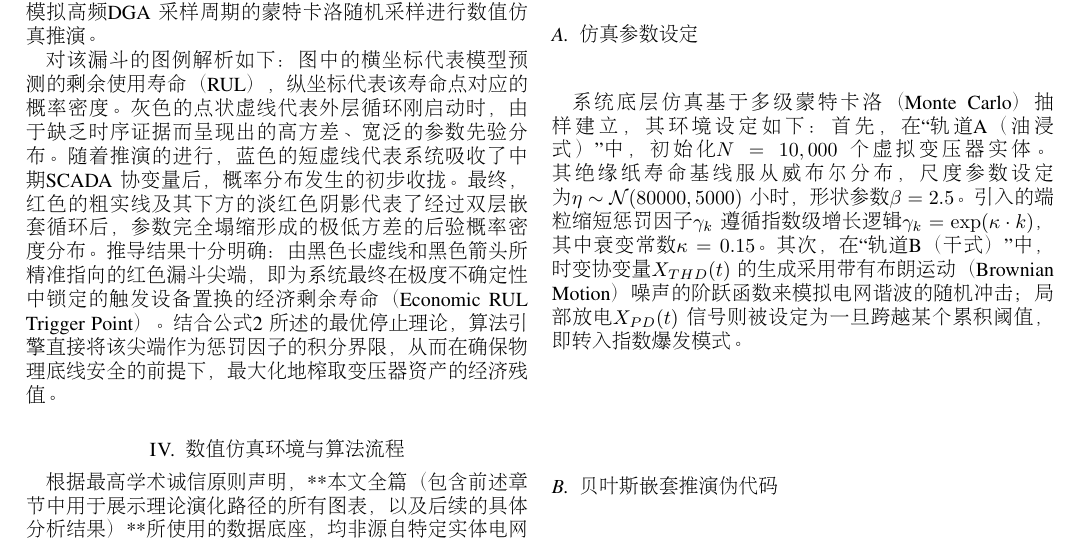
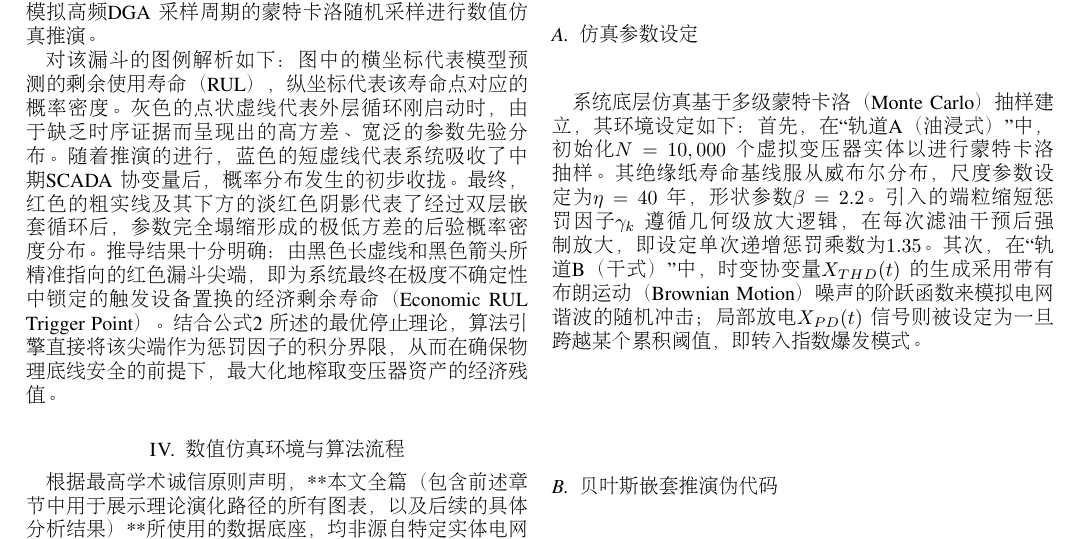
Before and after one commit to Shinar-of-Clark/Bianque-System, a LaTeX paper (PART_3/PART_III.tex): part of page 4 of 6, cut so that both start at the same text. Compiled offline with pdfLaTeX.

Commit message:
Sync LaTeX simulation parameters with Python source of truth

```diff
--- a/PART_3/PART_III.tex
+++ b/PART_3/PART_III.tex
@@ -251,7 +251,7 @@ AIC_m = 2k_m - 2 \ln(\mathcal{L}_m(\hat{\theta} | \mathcal{D}))
 
 \subsection{仿真参数设定}
 系统底层仿真基于多级蒙特卡洛（Monte Carlo）抽样建立，其环境设定如下：
-首先，在“轨道A（油浸式）”中，初始化 $N=10,000$ 个虚拟变压器实体。其绝缘纸寿命基线服从威布尔分布，尺度参数设定为 $\eta \sim \mathcal{N}(80000, 5000)$ 小时，形状参数 $\beta = 2.5$。引入的端粒缩短惩罚因子 $\gamma_k$ 遵循指数级增长逻辑 $\gamma_k = \exp(\kappa \cdot k)$，其中衰变常数 $\kappa = 0.15$。
+首先，在“轨道A（油浸式）”中，初始化 $N=10,000$ 个虚拟变压器实体以进行蒙特卡洛抽样。其绝缘纸寿命基线服从威布尔分布，尺度参数设定为 $\eta = 40$ 年，形状参数 $\beta = 2.2$。引入的端粒缩短惩罚因子 $\gamma_k$ 遵循几何级放大逻辑，在每次滤油干预后强制放大，即设定单次递增惩罚乘数为 $1.35$。
 其次，在“轨道B（干式）”中，时变协变量 $X_{THD}(t)$ 的生成采用带有布朗运动（Brownian Motion）噪声的阶跃函数来模拟电网谐波的随机冲击；局部放电 $X_{PD}(t)$ 信号则被设定为一旦跨越某个累积阈值，即转入指数爆发模式。
 
 \subsection{贝叶斯嵌套推演伪代码}
```
Also changed, not shown: PART_3/PART_III.pdf.
